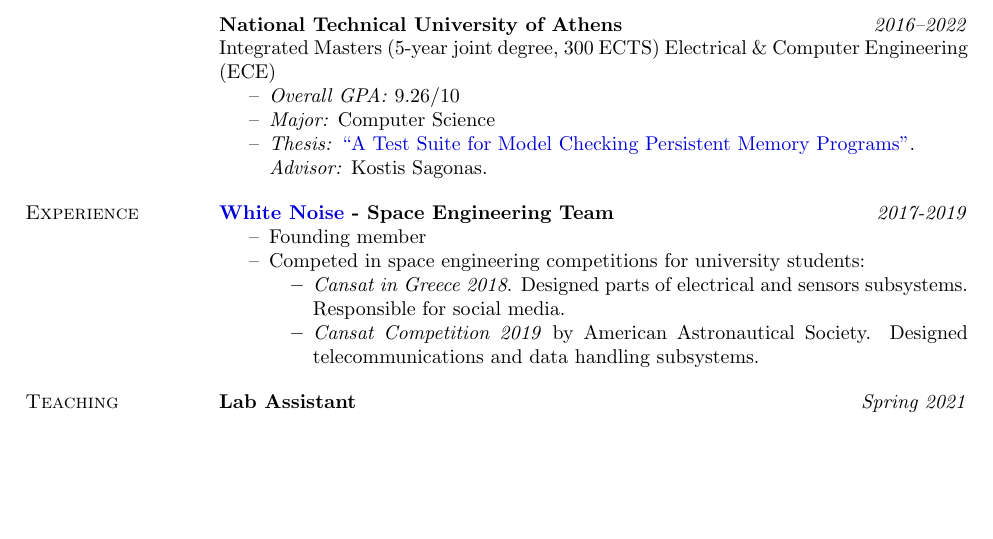
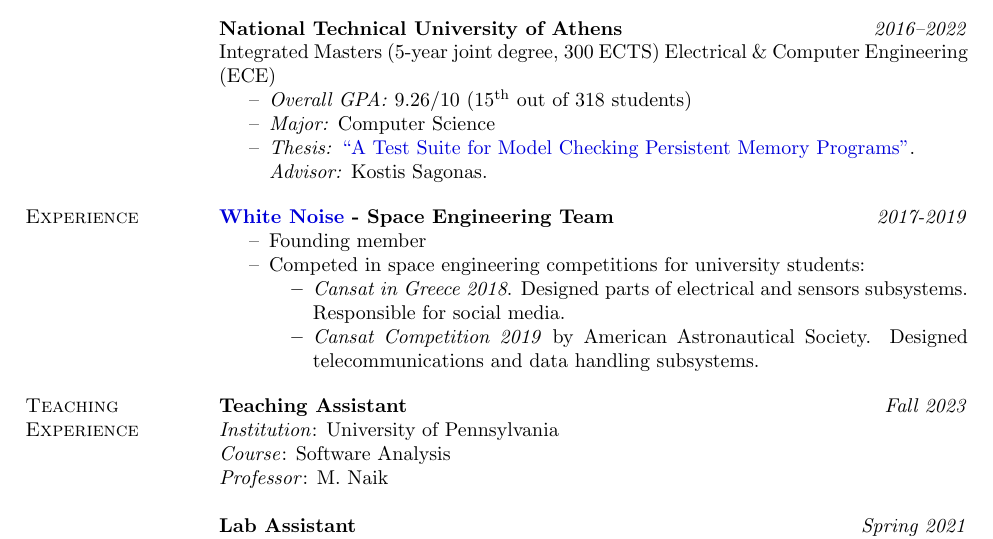
Before and after one commit to spyrospav/cv, a LaTeX CV (main.tex): part of page 1 of 2, cut so that both start at the same text, the shorter picture padded with empty space. Compiled offline with pdfLaTeX.

Commit message:
Update cv with TA

```diff
--- a/main.tex
+++ b/main.tex
@@ -57,7 +57,7 @@ Ph.D. Computer Science
 \field{National Technical University of Athens}  {\emph{2016--2022}}
 Integrated Masters (5-year joint degree, 300 ECTS) Electrical \& Computer Engineering (ECE)
 \begin{compactitem}
-\item[--] \emph{Overall GPA:} 9.26/10
+\item[--] \emph{Overall GPA:} 9.26/10 (15\textsuperscript{th} out of 318 students)
 \item[--] \emph{Major:} Computer Science
 \item[--] \emph{Thesis:} \href{http://artemis.cslab.ece.ntua.gr:8080/jspui/bitstream/123456789/18415/1/thesis.pdf}{``A Test Suite for Model Checking Persistent Memory Programs''}. \\
 \emph{Advisor:} Kostis Sagonas.
@@ -79,6 +79,11 @@ Integrated Masters (5-year joint degree, 300 ECTS) Electrical \& Computer Engine
 \end{compactitem}
 
 \section{Teaching \\ Experience}
+
+\field{Teaching Assistant}{\emph{Fall 2023}}
+\textit{Institution}: University of Pennsylvania \\
+\textit{Course}: Software Analysis \\
+\textit{Professor}: M. Naik
 
 \field{Lab Assistant}{\emph{Spring 2021}}
 \textit{Institution}: National Technical University of Athens \\
```
Also changed, not shown: main.pdf.
